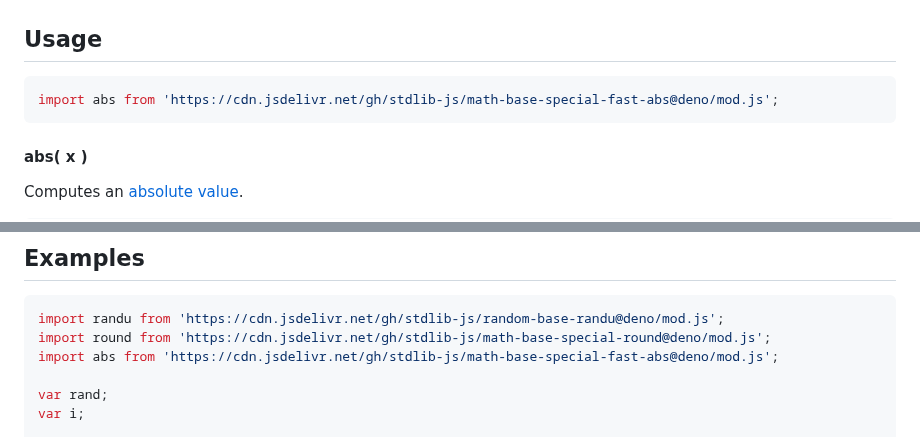
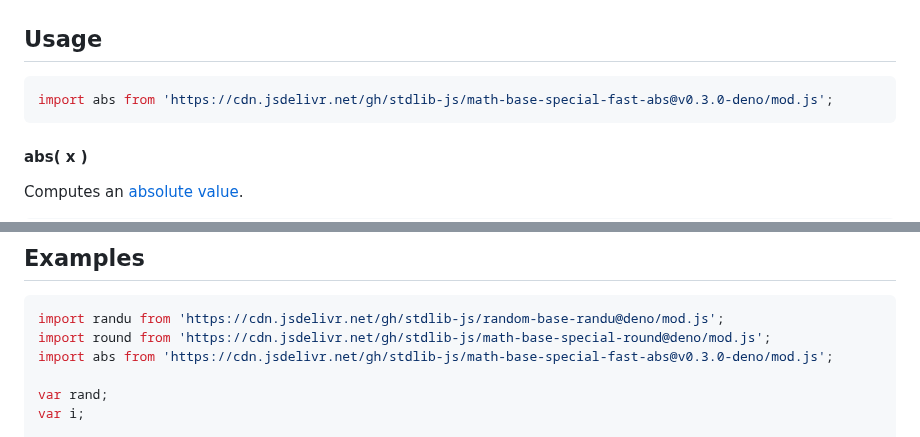
Before and after one commit to stdlib-js/math-base-special-fast-abs, a Markdown page: README.md, 2 parts joined by grey strips. Drawn GitHub-style.

Commit message:
Update README.md for Deno bundle v0.3.0

````diff
--- a/README.md
+++ b/README.md
@@ -63,7 +63,7 @@ The [absolute value][absolute-value] is defined as
 ## Usage
 
 ```javascript
-import abs from 'https://cdn.jsdelivr.net/gh/stdlib-js/math-base-special-fast-abs@deno/mod.js';
+import abs from 'https://cdn.jsdelivr.net/gh/stdlib-js/math-base-special-fast-abs@v0.3.0-deno/mod.js';
 ```
 
 #### abs( x )
@@ -114,7 +114,7 @@ v = abs( NaN );
 ```javascript
 import randu from 'https://cdn.jsdelivr.net/gh/stdlib-js/random-base-randu@deno/mod.js';
 import round from 'https://cdn.jsdelivr.net/gh/stdlib-js/math-base-special-round@deno/mod.js';
-import abs from 'https://cdn.jsdelivr.net/gh/stdlib-js/math-base-special-fast-abs@deno/mod.js';
+import abs from 'https://cdn.jsdelivr.net/gh/stdlib-js/math-base-special-fast-abs@v0.3.0-deno/mod.js';
 
 var rand;
 var i;
````
